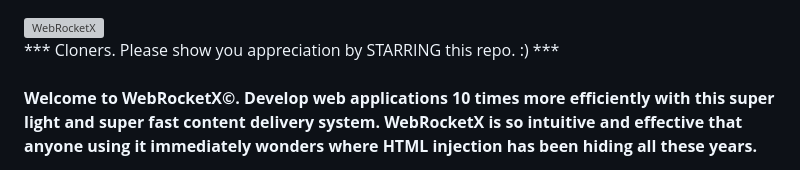
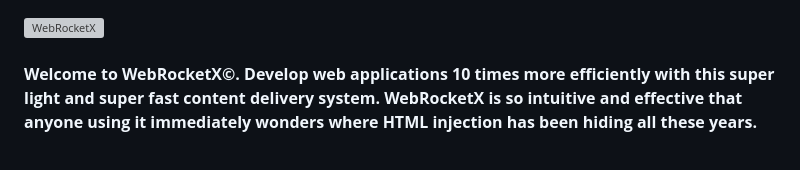
Before and after one commit to matthewekeller/WebRocketX, a Markdown page: Readme.md, the part around the change. GitHub-like rendering; grey boxes are pictures that could not be loaded.

```diff
--- a/Readme.md
+++ b/Readme.md
@@ -1,6 +1,4 @@
 ![WebRocketX](https://webrocketx.com/images/logo.jpg)
-<br/>
-*** Cloners.  Please show you appreciation by STARRING this repo.  :)  ***
 <br/><br/>
 <b>Welcome to WebRocketX&copy;.  Develop web applications 10 times more efficiently with this super light and  super fast
 content delivery system.  WebRocketX is so intuitive and effective that anyone using it immediately wonders where
```
